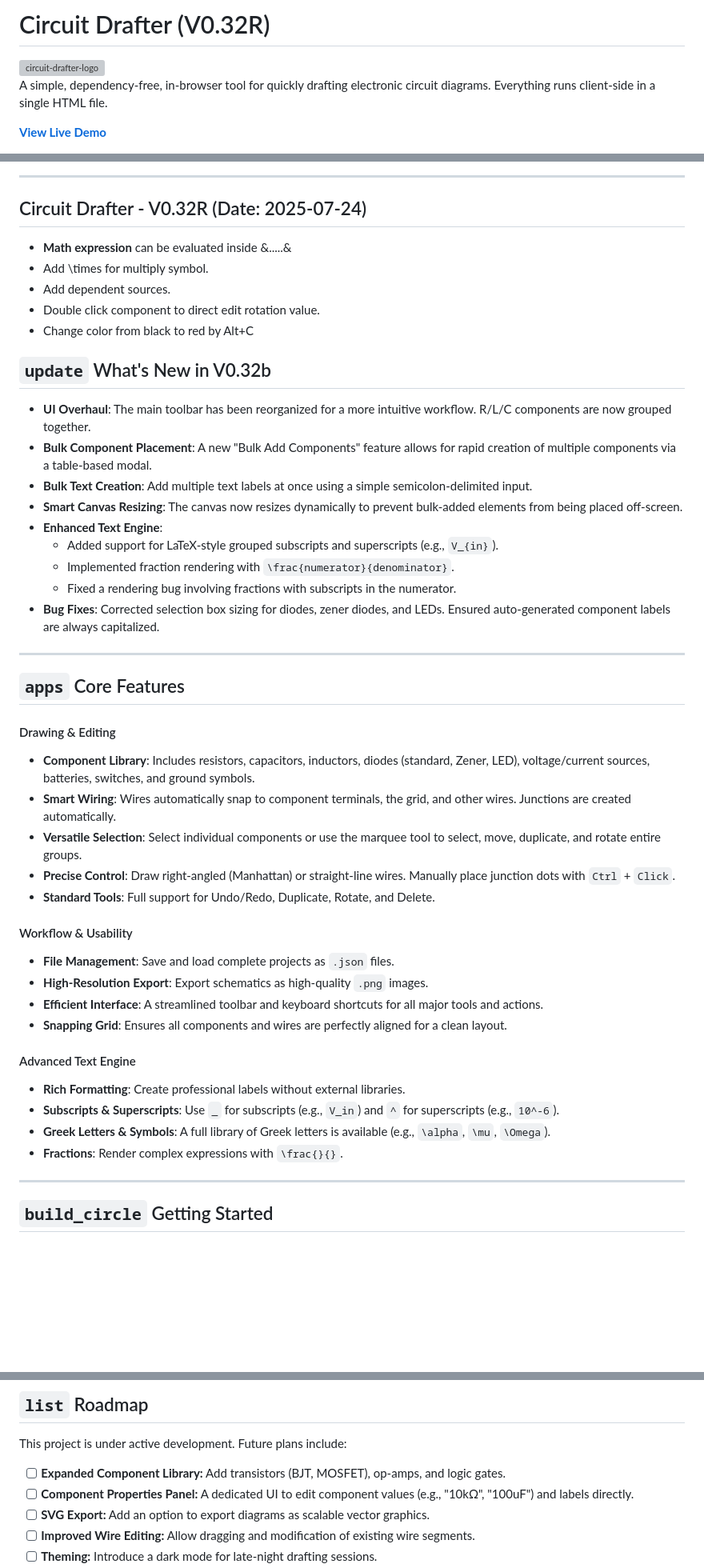
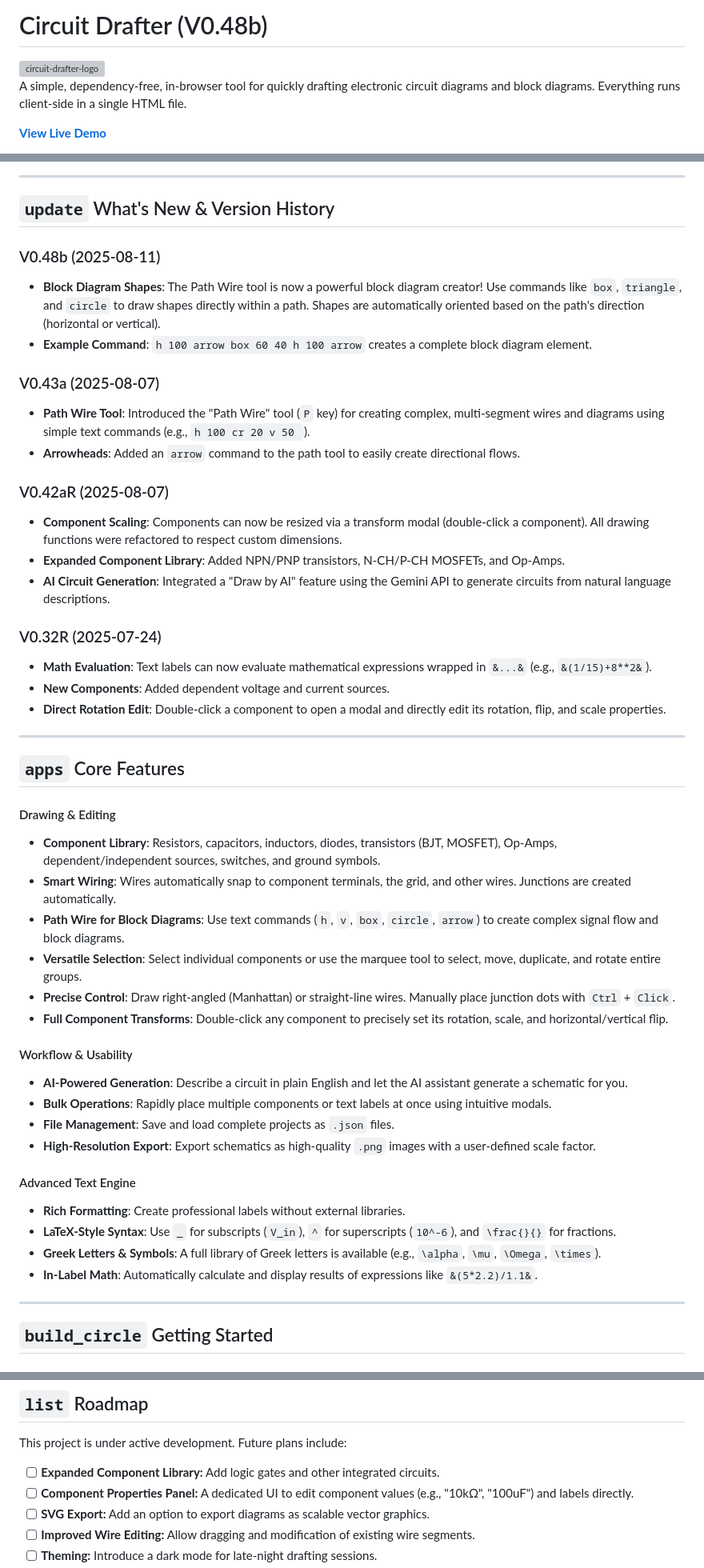
Before and after one commit to inverter3p/circuitdrafter, a Markdown page: README.md, 3 parts joined by grey strips. Shown: that part at 80% size. Drawn GitHub-style; blank space fills up the shorter version; grey boxes are pictures that could not be loaded.

```diff
--- a/README.md
+++ b/README.md
@@ -1,7 +1,9 @@
-# Circuit Drafter (V0.32R)
+
+
+# Circuit Drafter (V0.48b)
 <img width="200" height="200" alt="circuit-drafter-logo" src="https://github.com/user-attachments/assets/29b49b83-8617-48fc-aabf-a31d292b27f1" />
 
-A simple, dependency-free, in-browser tool for quickly drafting electronic circuit diagrams. Everything runs client-side in a single HTML file.
+A simple, dependency-free, in-browser tool for quickly drafting electronic circuit diagrams and block diagrams. Everything runs client-side in a single HTML file.
 
 **[View Live Demo](https://inverter3p.github.io/circuitdrafter/)**
 
@@ -9,45 +12,48 @@ A simple, dependency-free, in-browser tool for quickly drafting electronic circu
 
 ---
-## Circuit Drafter - V0.32R (Date: 2025-07-24)
-*    **Math expression** can be evaluated inside &.....&
-*   Add \times for multiply symbol.
-*   Add dependent sources.
-*   Double click component to direct edit rotation value.
-*   Change color from black to red by Alt+C
-## `update` What's New in V0.32b
+## `update` What's New & Version History
 
-*   **UI Overhaul**: The main toolbar has been reorganized for a more intuitive workflow. R/L/C components are now grouped together.
-*   **Bulk Component Placement**: A new "Bulk Add Components" feature allows for rapid creation of multiple components via a table-based modal.
-*   **Bulk Text Creation**: Add multiple text labels at once using a simple semicolon-delimited input.
-*   **Smart Canvas Resizing**: The canvas now resizes dynamically to prevent bulk-added elements from being placed off-screen.
-*   **Enhanced Text Engine**:
-    *   Added support for LaTeX-style grouped subscripts and superscripts (e.g., `V_{in}`).
-    *   Implemented fraction rendering with `\frac{numerator}{denominator}`.
-    *   Fixed a rendering bug involving fractions with subscripts in the numerator.
-*   **Bug Fixes**: Corrected selection box sizing for diodes, zener diodes, and LEDs. Ensured auto-generated component labels are always capitalized.
+### V0.48b (2025-08-11)
+*   **Block Diagram Shapes**: The Path Wire tool is now a powerful block diagram creator! Use commands like `box`, `triangle`, and `circle` to draw shapes directly within a path. Shapes are automatically oriented based on the path's direction (horizontal or vertical).
+*   **Example Command**: `h 100 arrow box 60 40 h 100 arrow` creates a complete block diagram element.
+
+### V0.43a (2025-08-07)
+*   **Path Wire Tool**: Introduced the "Path Wire" tool (`P` key) for creating complex, multi-segment wires and diagrams using simple text commands (e.g., `h 100 cr 20 v 50 `).
+*   **Arrowheads**: Added an `arrow` command to the path tool to easily create directional flows.
+
+### V0.42aR (2025-08-07)
+*   **Component Scaling**: Components can now be resized via a transform modal (double-click a component). All drawing functions were refactored to respect custom dimensions.
+*   **Expanded Component Library**: Added NPN/PNP transistors, N-CH/P-CH MOSFETs, and Op-Amps.
+*   **AI Circuit Generation**: Integrated a "Draw by AI" feature using the Gemini API to generate circuits from natural language descriptions.
+
+### V0.32R (2025-07-24)
+*   **Math Evaluation**: Text labels can now evaluate mathematical expressions wrapped in `&...&` (e.g., `&(1/15)+8**2&`).
+*   **New Components**: Added dependent voltage and current sources.
+*   **Direct Rotation Edit**: Double-click a component to open a modal and directly edit its rotation, flip, and scale properties.
 
 ---
 
 ## `apps` Core Features
 
 #### Drawing & Editing
-*   **Component Library**: Includes resistors, capacitors, inductors, diodes (standard, Zener, LED), voltage/current sources, batteries, switches, and ground symbols.
+*   **Component Library**: Resistors, capacitors, inductors, diodes, transistors (BJT, MOSFET), Op-Amps, dependent/independent sources, switches, and ground symbols.
 *   **Smart Wiring**: Wires automatically snap to component terminals, the grid, and other wires. Junctions are created automatically.
+*   **Path Wire for Block Diagrams**: Use text commands (`h`, `v`, `box`, `circle`, `arrow`) to create complex signal flow and block diagrams.
 *   **Versatile Selection**: Select individual components or use the marquee tool to select, move, duplicate, and rotate entire groups.
 *   **Precise Control**: Draw right-angled (Manhattan) or straight-line wires. Manually place junction dots with `Ctrl` + `Click`.
-*   **Standard Tools**: Full support for Undo/Redo, Duplicate, Rotate, and Delete.
+*   **Full Component Transforms**: Double-click any component to precisely set its rotation, scale, and horizontal/vertical flip.
 
 #### Workflow & Usability
+*   **AI-Powered Generation**: Describe a circuit in plain English and let the AI assistant generate a schematic for you.
+*   **Bulk Operations**: Rapidly place multiple components or text labels at once using intuitive modals.
 *   **File Management**: Save and load complete projects as `.json` files.
-*   **High-Resolution Export**: Export schematics as high-quality `.png` images.
-*   **Efficient Interface**: A streamlined toolbar and keyboard shortcuts for all major tools and actions.
-*   **Snapping Grid**: Ensures all components and wires are perfectly aligned for a clean layout.
+*   **High-Resolution Export**: Export schematics as high-quality `.png` images with a user-defined scale factor.
 
 #### Advanced Text Engine
 *   **Rich Formatting**: Create professional labels without external libraries.
-*   **Subscripts & Superscripts**: Use `_` for subscripts (e.g., `V_in`) and `^` for superscripts (e.g., `10^-6`).
-*   **Greek Letters & Symbols**: A full library of Greek letters is available (e.g., `\alpha`, `\mu`, `\Omega`).
-*   **Fractions**: Render complex expressions with `\frac{}{}`.
+*   **LaTeX-Style Syntax**: Use `_` for subscripts (`V_in`), `^` for superscripts (`10^-6`), and `\frac{}{}` for fractions.
+*   **Greek Letters & Symbols**: A full library of Greek letters is available (e.g., `\alpha`, `\mu`, `\Omega`, `\times`).
+*   **In-Label Math**: Automatically calculate and display results of expressions like `&(5*2.2)/1.1&`.
 
 ---
 
@@ -101,7 +109,7 @@ No frameworks, no build steps, no nonsense. Just the web platform.
 ## `list` Roadmap
 This project is under active development. Future plans include:
 
-- [ ] **Expanded Component Library:** Add transistors (BJT, MOSFET), op-amps, and logic gates.
+- [ ] **Expanded Component Library:** Add logic gates and other integrated circuits.
 - [ ] **Component Properties Panel:** A dedicated UI to edit component values (e.g., "10kΩ", "100uF") and labels directly.
 - [ ] **SVG Export:** Add an option to export diagrams as scalable vector graphics.
 - [ ] **Improved Wire Editing:** Allow dragging and modification of existing wire segments.
```
Also changed, not shown: other parts of README.md (+9 -6 lines).
